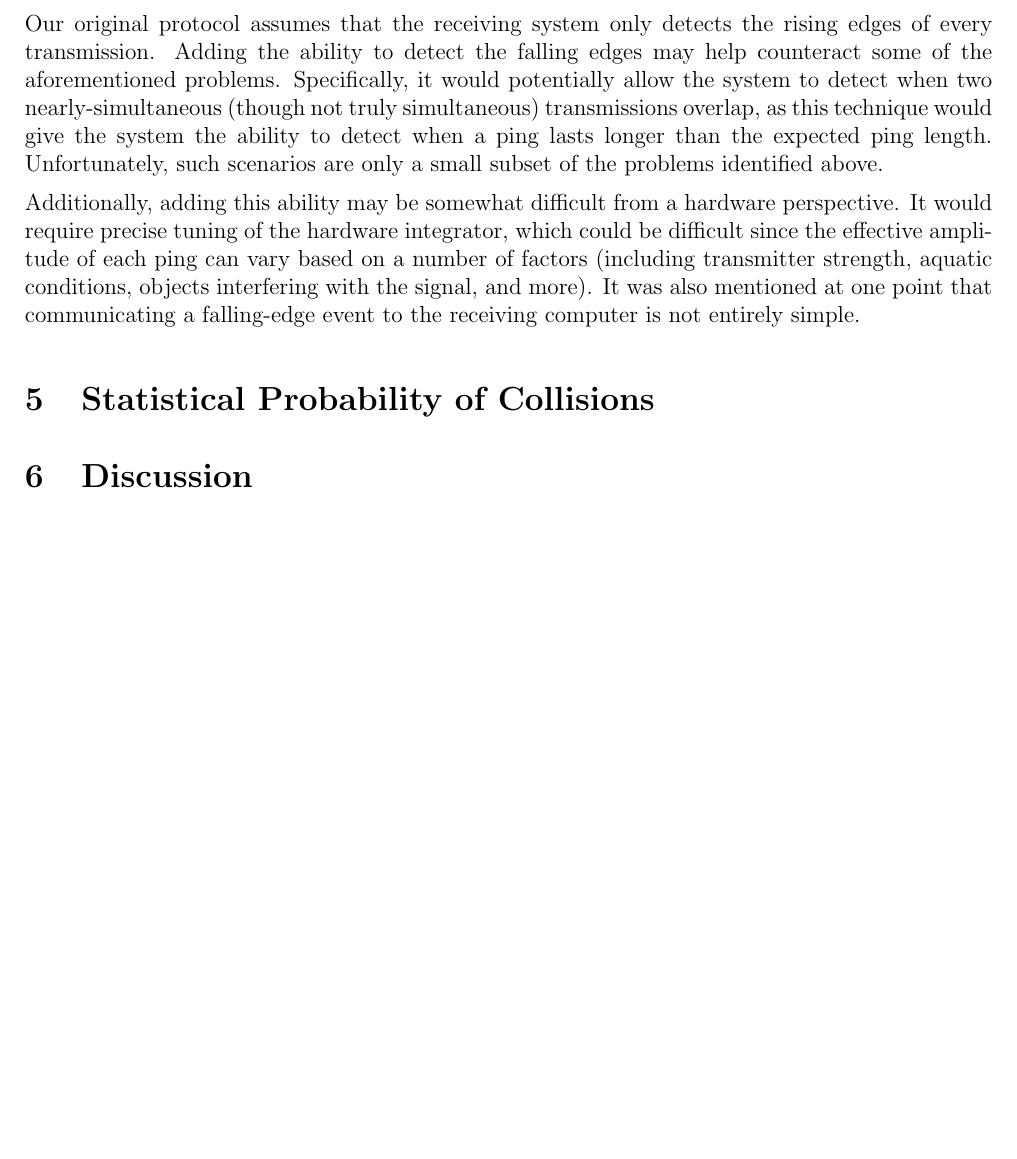
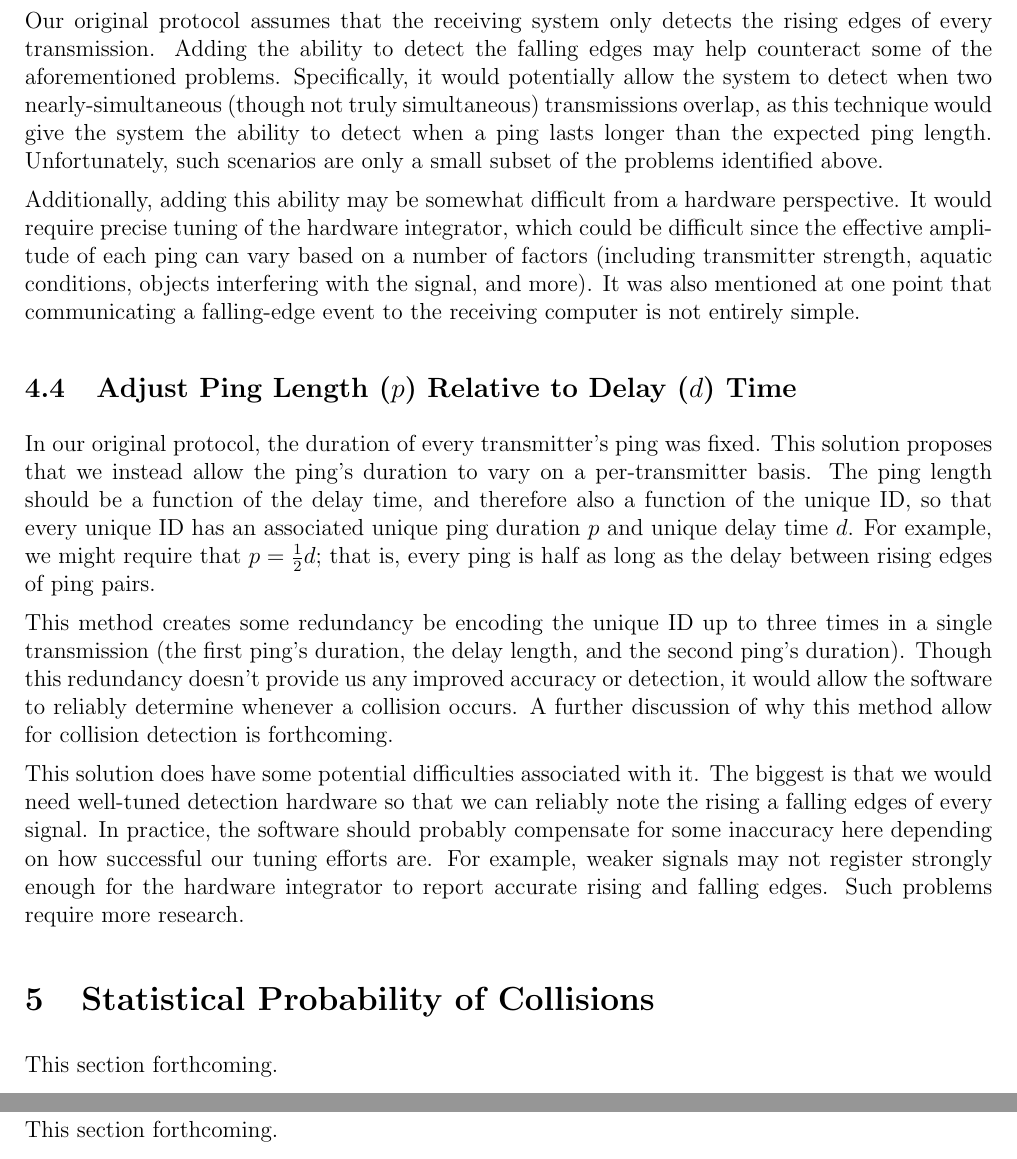
Before and after one commit to cabeese/crab-tracker, a LaTeX document (doc/rfc1/RFC1.tex): part of page 6 of 6 before the commit and two parts of pages 6 and 7 of 7 after it, the two joined at a grey line, cut so that both start at the same text, the shorter picture padded with empty space. Compiled offline with pdfLaTeX.

Commit message:
Proposes new potential solution; see 4.4

```diff
--- a/doc/rfc1/RFC1.tex
+++ b/doc/rfc1/RFC1.tex
@@ -266,8 +266,47 @@ interfering with the signal, and more).
 It was also mentioned at one point that communicating a falling-edge event to
 the receiving computer is not entirely simple.
 
+\subsection{Adjust Ping Length ($p$) Relative to Delay ($d$) Time}
+
+In our original protocol, the duration of every transmitter's ping was fixed.
+This solution proposes that we instead allow the ping's duration to vary
+on a per-transmitter basis.
+The ping length should be a function of the delay time, and therefore also a
+function of the unique ID,
+so that every unique ID has an associated unique ping duration $p$ and unique
+delay time $d$.
+For example, we might require that $p=\frac{1}{2}d$; that is, every ping
+is half as long as the delay between rising edges of ping pairs.
+
+This method creates some redundancy be encoding the unique ID up to three times
+in a single transmission
+(the first ping's duration, the delay length, and the second ping's duration).
+Though this redundancy doesn't provide us any improved accuracy or detection,
+it would allow the software to reliably determine whenever a collision occurs.
+A further discussion of why this method allow for collision detection is
+forthcoming.
+
+%%%%%%%%%%%%%%%%%%%%%%%%%%%%%%%%%%%%%%%%%%%%%
+%% TODO - discuss examples, explanation, etc.
+%%%%%%%%%%%%%%%%%%%%%%%%%%%%%%%%%%%%%%%%%%%%%
+
+This solution does have some potential difficulties associated with it.
+The biggest is that we would need well-tuned detection hardware so that we can
+reliably note the rising a falling edges of every signal.
+In practice, the software should probably compensate for some inaccuracy here
+depending on how successful our tuning efforts are.
+For example, weaker signals may not register strongly enough for the hardware
+integrator to report accurate rising and falling edges.
+Such problems require more research.
+
+% Newly proposed, this seems like the most viable option yet.
+
 \section{Statistical Probability of Collisions}
+
+This section forthcoming.
 
 \section{Discussion}
 
+This section forthcoming.
+
 \end{document}
```
Also changed, not shown: doc/rfc1/RFC1.pdf.
